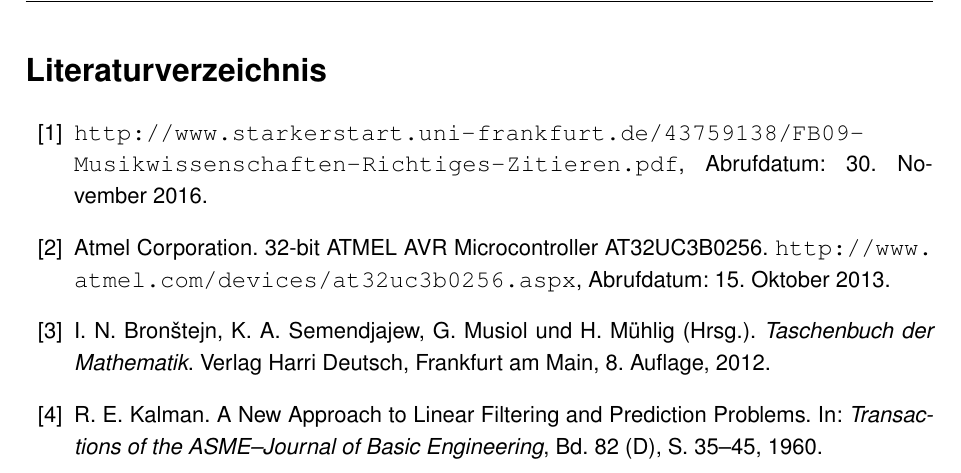
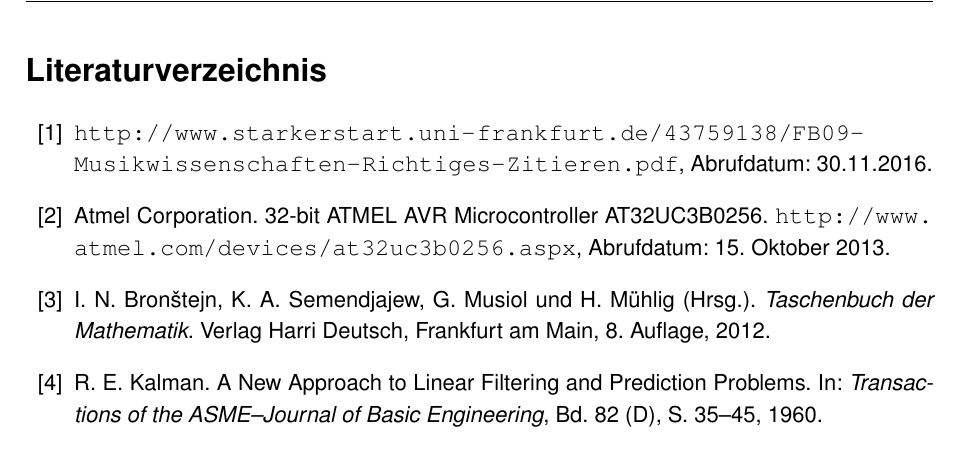
Before and after one commit to fabian-moritz/LEN_Workshop_B, a LaTeX document (LEN Woorkshop B L_H_F/etit-workshop-protokoll-bsp.tex, which reads LEN Woorkshop B L_H_F/literatur.tex): part of page 13 of 13, cut so that both start at the same text. Compiled offline with pdfLaTeX.

Commit message:
Test Submit (Vorlage geändert)

```diff
--- a/LEN Woorkshop B L_H_F/literatur.tex
+++ b/LEN Woorkshop B L_H_F/literatur.tex
@@ -1,5 +1,5 @@
 \begin{thebibliography}{99}
-\bibitem{cite} \url{http://www.starkerstart.uni-frankfurt.de/43759138/FB09-Musikwissenschaften-Richtiges-Zitieren.pdf}, Abrufdatum: 30. November 2016.
+\bibitem{cite} \url{http://www.starkerstart.uni-frankfurt.de/43759138/FB09-Musikwissenschaften-Richtiges-Zitieren.pdf}, Abrufdatum: 30.11.2016.
 \bibitem{atmel} Atmel Corporation. 32-bit ATMEL AVR Microcontroller AT32UC3B0256. \url{http://www.atmel.com/devices/at32uc3b0256.aspx}, Abrufdatum: 15. Oktober 2013.
 \bibitem{bronstein} I. N. Bron\v{s}tejn, K. A. Semendjajew, G. Musiol und H. Mühlig (Hrsg.). {\itshape Taschenbuch der Mathematik}. Verlag Harri Deutsch, Frankfurt am Main, 8. Auflage, 2012.
 \bibitem{kalman} R. E. Kalman. A New Approach to Linear Filtering and Prediction Problems. In: {\itshape Transactions of the ASME--Journal of Basic Engineering}, Bd. 82 (D), S. 35--45, 1960.
```
